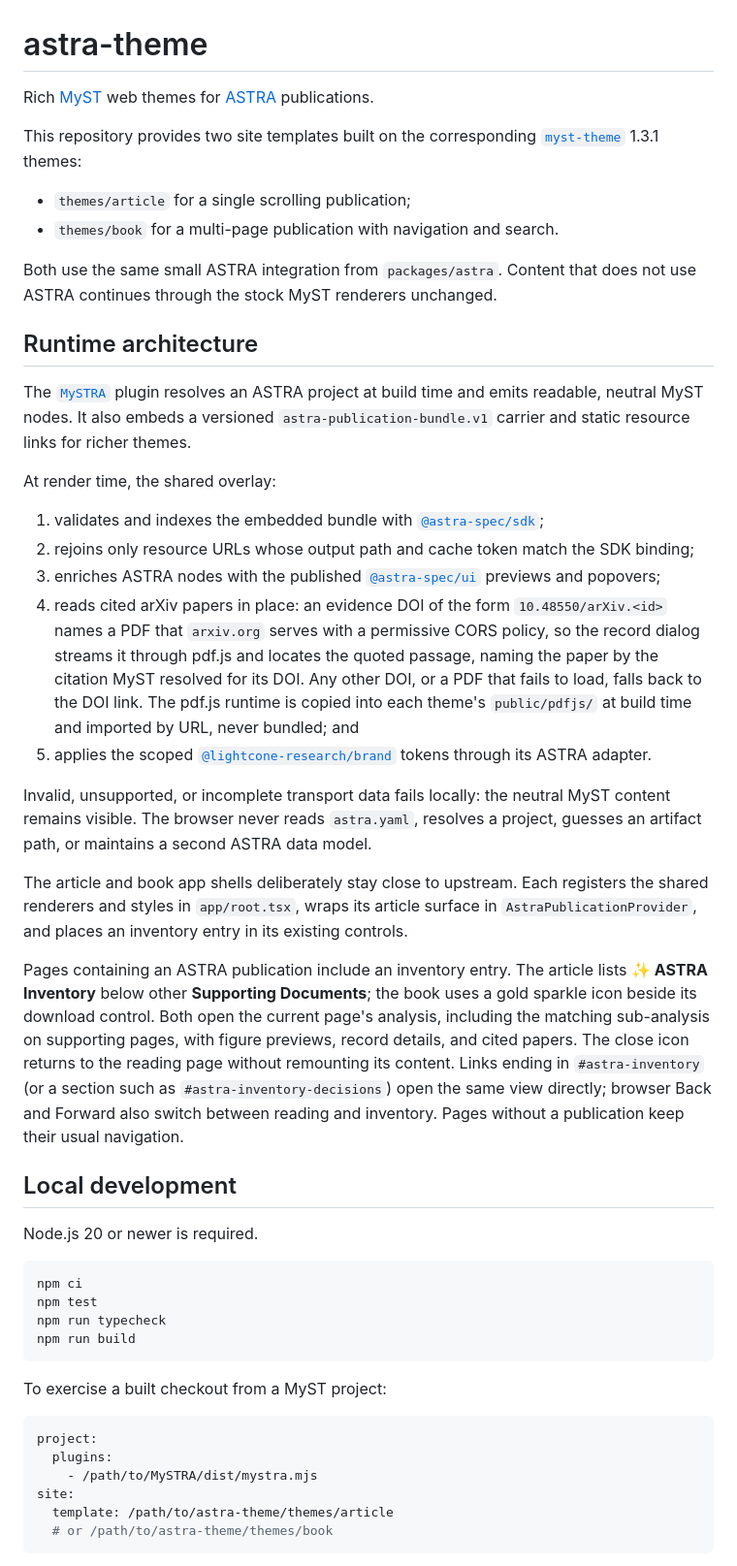
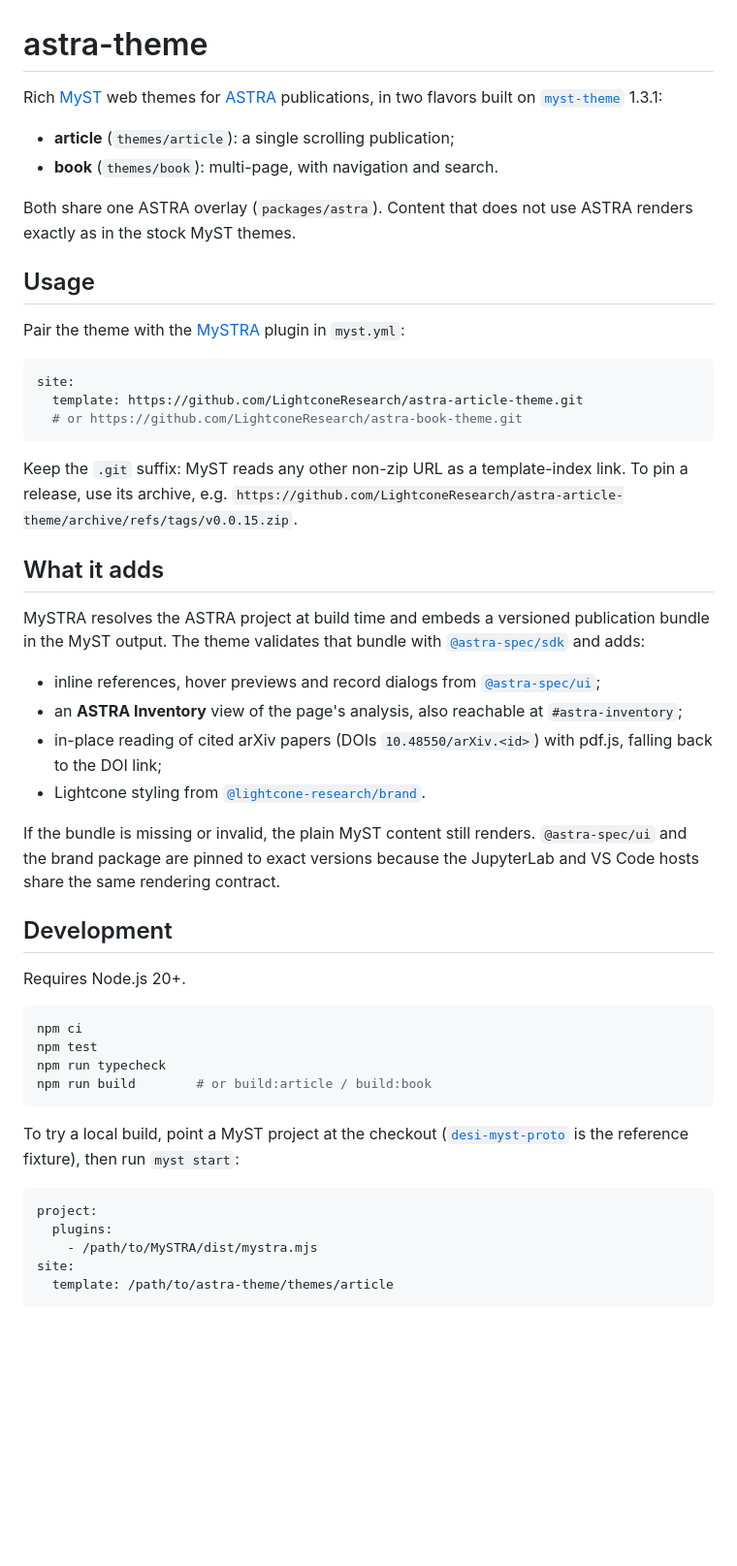
Before and after one commit to LightconeResearch/astra-theme, a Markdown page: README.md, the part around one of its changes. Shown at 97% size. Drawn GitHub-style; blank space fills up the shorter version.

Commit message:
Streamline the README
Co-Authored-By: Claude Opus 5.5 <noreply@anthropic.com>

````diff
--- a/README.md
+++ b/README.md
@@ -1,75 +1,63 @@
 # astra-theme
 
 Rich [MyST](https://mystmd.org/) web themes for
-[ASTRA](https://astra-spec.org/) publications.
+[ASTRA](https://astra-spec.org/) publications, in two flavors built on
+[`myst-theme`](https://github.com/jupyter-book/myst-theme) 1.3.1:
 
-This repository provides two site templates built on the corresponding
-[`myst-theme`](https://github.com/jupyter-book/myst-theme) 1.3.1 themes:
+- **article** (`themes/article`): a single scrolling publication;
+- **book** (`themes/book`): multi-page, with navigation and search.
 
-- `themes/article` for a single scrolling publication;
-- `themes/book` for a multi-page publication with navigation and search.
+Both share one ASTRA overlay (`packages/astra`). Content that does not use
+ASTRA renders exactly as in the stock MyST themes.
 
-Both use the same small ASTRA integration from `packages/astra`. Content that
-does not use ASTRA continues through the stock MyST renderers unchanged.
+## Usage
 
-## Runtime architecture
+Pair the theme with the [MySTRA](https://github.com/LightconeResearch/MySTRA)
+plugin in `myst.yml`:
 
-The [`MySTRA`](https://github.com/LightconeResearch/MySTRA) plugin resolves an
-ASTRA project at build time and emits readable, neutral MyST nodes. It also
-embeds a versioned `astra-publication-bundle.v1` carrier and static resource
-links for richer themes.
+```yaml
+site:
+  template: https://github.com/LightconeResearch/astra-article-theme.git
+  # or https://github.com/LightconeResearch/astra-book-theme.git
+```
 
-At render time, the shared overlay:
+Keep the `.git` suffix: MyST reads any other non-zip URL as a template-index
+link. To pin a release, use its archive, e.g.
+`https://github.com/LightconeResearch/astra-article-theme/archive/refs/tags/v0.0.15.zip`.
 
-1. validates and indexes the embedded bundle with
-   [`@astra-spec/sdk`](https://www.npmjs.com/package/@astra-spec/sdk);
-2. rejoins only resource URLs whose output path and cache token match the SDK
-   binding;
-3. enriches ASTRA nodes with the published
-   [`@astra-spec/ui`](https://www.npmjs.com/package/@astra-spec/ui) previews and
-   popovers;
-4. reads cited arXiv papers in place: an evidence DOI of the form
-   `10.48550/arXiv.<id>` names a PDF that `arxiv.org` serves with a permissive
-   CORS policy, so the record dialog streams it through pdf.js and locates the
-   quoted passage, naming the paper by the citation MyST resolved for its DOI.
-   Any other DOI, or a PDF that fails to load, falls back to the DOI link. The
-   pdf.js runtime is copied into each theme's `public/pdfjs/` at build time and
-   imported by URL, never bundled; and
-5. applies the scoped
-   [`@lightcone-research/brand`](https://www.npmjs.com/package/@lightcone-research/brand)
-   tokens through its ASTRA adapter.
+## What it adds
 
-Invalid, unsupported, or incomplete transport data fails locally: the neutral
-MyST content remains visible. The browser never reads `astra.yaml`, resolves a
-project, guesses an artifact path, or maintains a second ASTRA data model.
+MySTRA resolves the ASTRA project at build time and embeds a versioned
+publication bundle in the MyST output. The theme validates that bundle with
+[`@astra-spec/sdk`](https://www.npmjs.com/package/@astra-spec/sdk) and adds:
 
-The article and book app shells deliberately stay close to upstream. Each
-registers the shared renderers and styles in `app/root.tsx`, wraps its article
-surface in `AstraPublicationProvider`, and places an inventory entry in its
-existing controls.
+- inline references, hover previews and record dialogs from
+  [`@astra-spec/ui`](https://www.npmjs.com/package/@astra-spec/ui);
+- an **ASTRA Inventory** view of the page's analysis, also reachable at
+  `#astra-inventory`;
+- in-place reading of cited arXiv papers (DOIs `10.48550/arXiv.<id>`) with
+  pdf.js, falling back to the DOI link;
+- Lightcone styling from
+  [`@lightcone-research/brand`](https://www.npmjs.com/package/@lightcone-research/brand).
 
-Pages containing an ASTRA publication include an inventory entry. The article
-lists **✨ ASTRA Inventory** below other **Supporting Documents**; the book uses
-a gold sparkle icon beside its download control. Both open the current page's
-analysis, including the matching sub-analysis on supporting pages, with figure
-previews, record details, and cited papers. The close icon returns to the reading
-page without remounting its content. Links ending in `#astra-inventory`
-(or a section such as `#astra-inventory-decisions`) open the same view directly;
-browser Back and Forward also switch between reading and inventory. Pages
-without a publication keep their usual navigation.
+If the bundle is missing or invalid, the plain MyST content still renders.
+`@astra-spec/ui` and the brand package are pinned to exact versions because the
+JupyterLab and VS Code hosts share the same rendering contract.
 
-## Local development
+## Development
 
-Node.js 20 or newer is required.
+Requires Node.js 20+.
 
 ```bash
 npm ci
 npm test
 npm run typecheck
-npm run build
+npm run build        # or build:article / build:book
 ```
 
-To exercise a built checkout from a MyST project:
+To try a local build, point a MyST project at the checkout
+([`desi-myst-proto`](https://github.com/LightconeResearch/desi-myst-proto) is
+the reference fixture), then run `myst start`:
 
 ```yaml
 project:
@@ -77,6 +65,5 @@ project:
     - /path/to/MySTRA/dist/mystra.mjs
 site:
   template: /path/to/astra-theme/themes/article
-  # or /path/to/astra-theme/themes/book
 ```
 
````
Also changed, not shown: other parts of README.md (+19 -64 lines).
